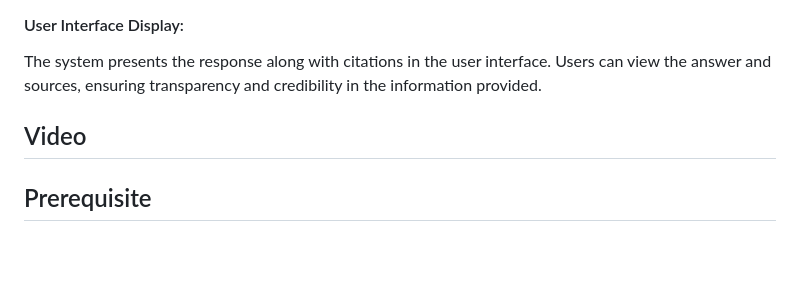
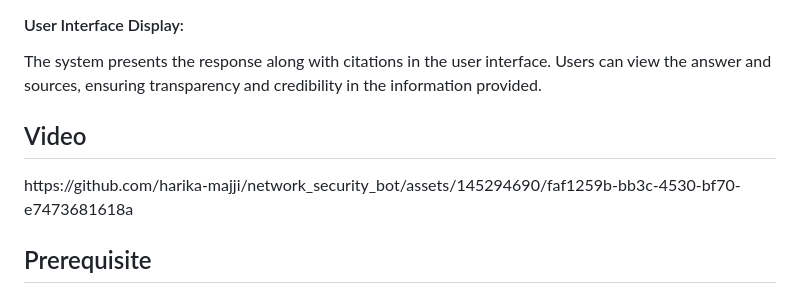
Before and after one commit to harika-majji/network_security_bot, a Markdown page: README.md, the part around the change. GitHub-like rendering; blank space fills up the shorter version.

```diff
--- a/README.md
+++ b/README.md
@@ -27,6 +27,7 @@
   Users can view the answer and sources, ensuring transparency and credibility in the information provided.
 </p>
 <h2> Video </h2>
+https://github.com/harika-majji/network_security_bot/assets/145294690/faf1259b-bb3c-4530-bf70-e7473681618a
 <h2> Prerequisite </h2>
 Install python3</br>
 Create virtual environment</br>
```
